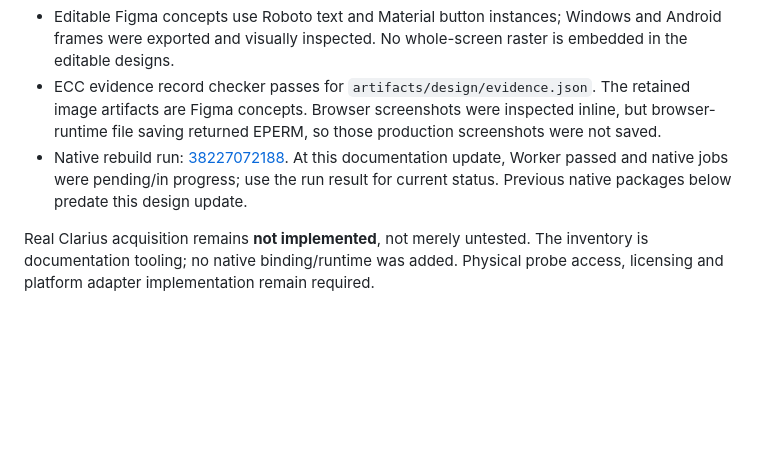
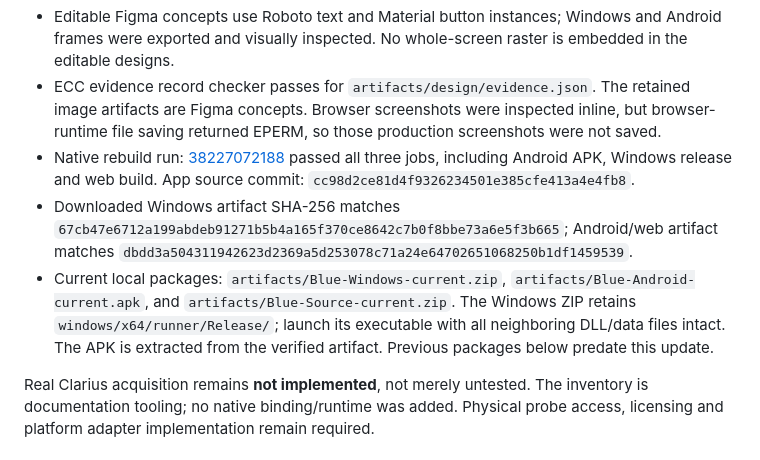
Before and after one commit to fokalview/blue-ultrasound, a Markdown page: docs/VERIFICATION.md, the part around the change. Rendered like a GitHub page; blank space fills up the shorter version.

```diff
--- a/docs/VERIFICATION.md
+++ b/docs/VERIFICATION.md
@@ -9,7 +9,9 @@
 - Browser inspected at 1440×960 and 390×844: demo start/freeze/capture, responsive control wrapping, guide search and Tab/Enter expansion. No captured browser warning/error entries during the check.
 - Editable Figma concepts use Roboto text and Material button instances; Windows and Android frames were exported and visually inspected. No whole-screen raster is embedded in the editable designs.
 - ECC evidence record checker passes for `artifacts/design/evidence.json`. The retained image artifacts are Figma concepts. Browser screenshots were inspected inline, but browser-runtime file saving returned EPERM, so those production screenshots were not saved.
-- Native rebuild run: [38227072188](https://github.com/fokalview/blue-ultrasound/actions/runs/38227072188). At this documentation update, Worker passed and native jobs were pending/in progress; use the run result for current status. Previous native packages below predate this design update.
+- Native rebuild run: [38227072188](https://github.com/fokalview/blue-ultrasound/actions/runs/38227072188) passed all three jobs, including Android APK, Windows release and web build. App source commit: `cc98d2ce81d4f9326234501e385cfe413a4e4fb8`.
+- Downloaded Windows artifact SHA-256 matches `67cb47e6712a199abdeb91271b5b4a165f370ce8642c7b0f8bbe73a6e5f3b665`; Android/web artifact matches `dbdd3a504311942623d2369a5d253078c71a24e64702651068250b1df1459539`.
+- Current local packages: `artifacts/Blue-Windows-current.zip`, `artifacts/Blue-Android-current.apk`, and `artifacts/Blue-Source-current.zip`. The Windows ZIP retains `windows/x64/runner/Release/`; launch its executable with all neighboring DLL/data files intact. The APK is extracted from the verified artifact. Previous packages below predate this update.
 
 Real Clarius acquisition remains **not implemented**, not merely untested. The inventory is documentation tooling; no native binding/runtime was added. Physical probe access, licensing and platform adapter implementation remain required.
 
```
Also changed, not shown: README.md (+1 -1 lines).
